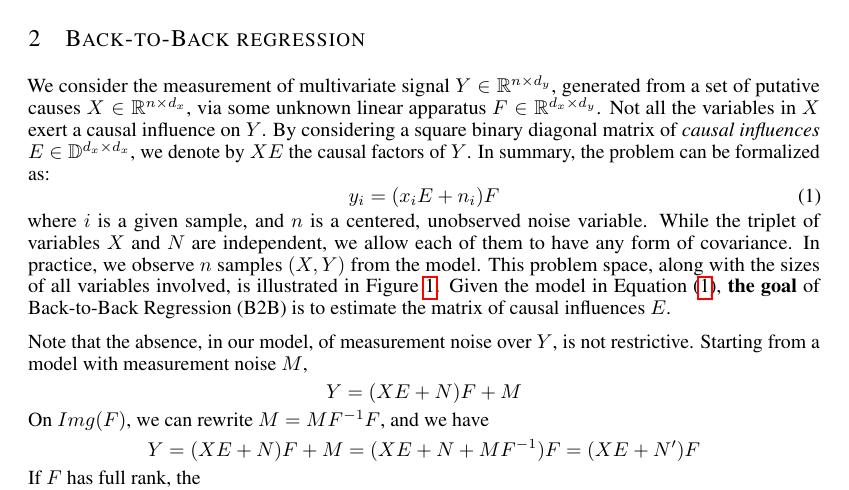
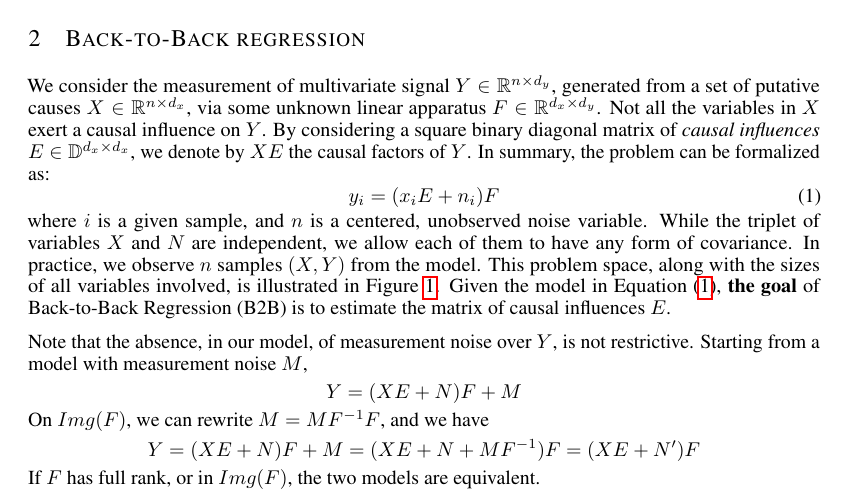
Before and after one commit to kingjr/b2b, a LaTeX paper (paper/paper.tex): part of page 2 of 17, cut so that both start at the same text. Compiled offline with pdfLaTeX.

Commit message:
small change

```diff
--- a/paper/paper.tex
+++ b/paper/paper.tex
@@ -157,7 +157,7 @@ Given the model in Equation~\eqref{eq:model}, \textbf{the goal} of Back-to-Back
 Note that the absence, in our model, of measurement noise over $Y$, is not restrictive. Starting from a model with measurement noise $M$, $$Y=(XE+N)F+M$$ On $Img(F)$,
 we can rewrite $M = MF^{-1}F$, and we have
 $$Y = (XE+N)F+M = (XE+N+MF^{-1})F = (XE+N')F$$
-If $F$ has full rank, the
+If $F$ has full rank, or in $Img(F)$, the two models are equivalent.
 
 \subsection{Algorithm}
 
```
